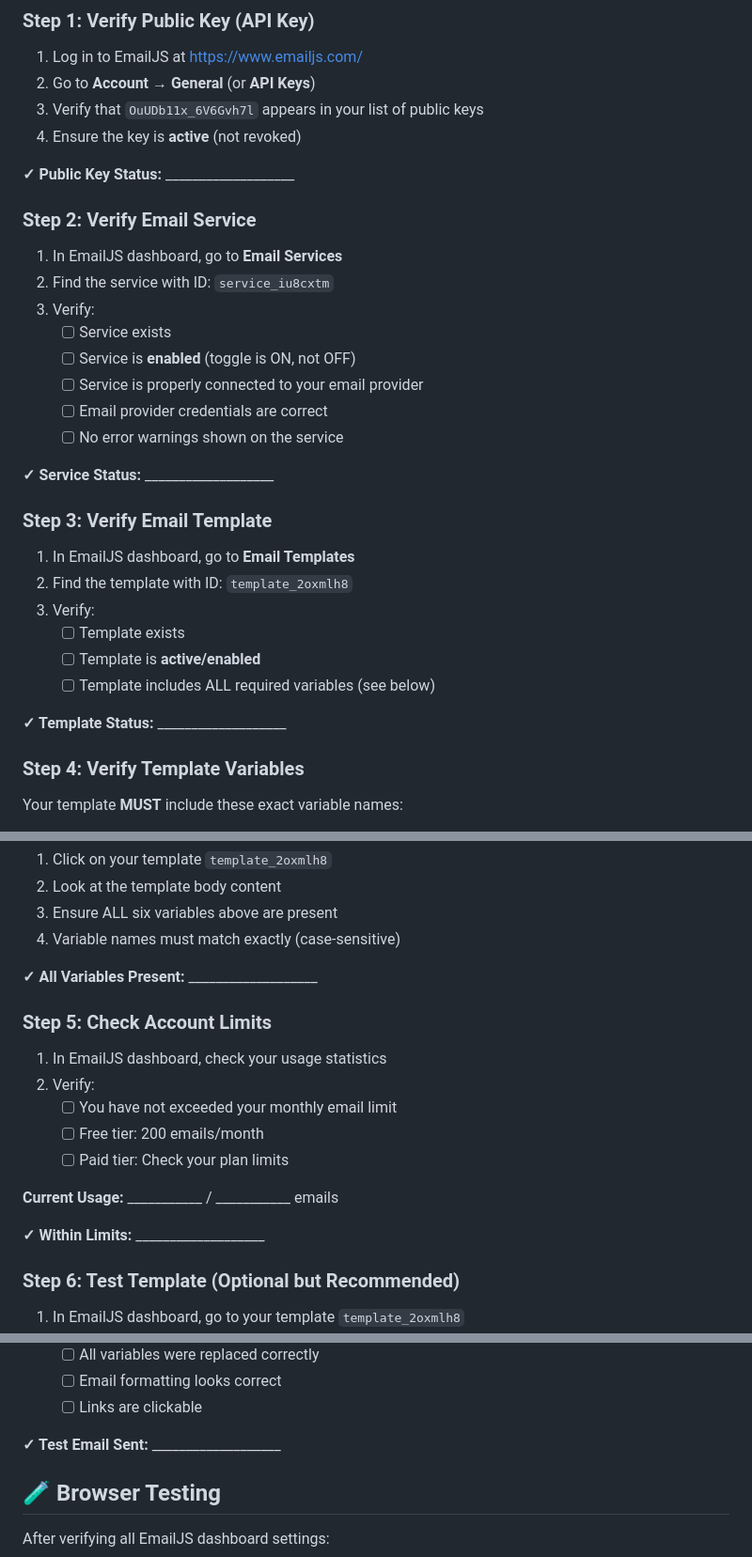
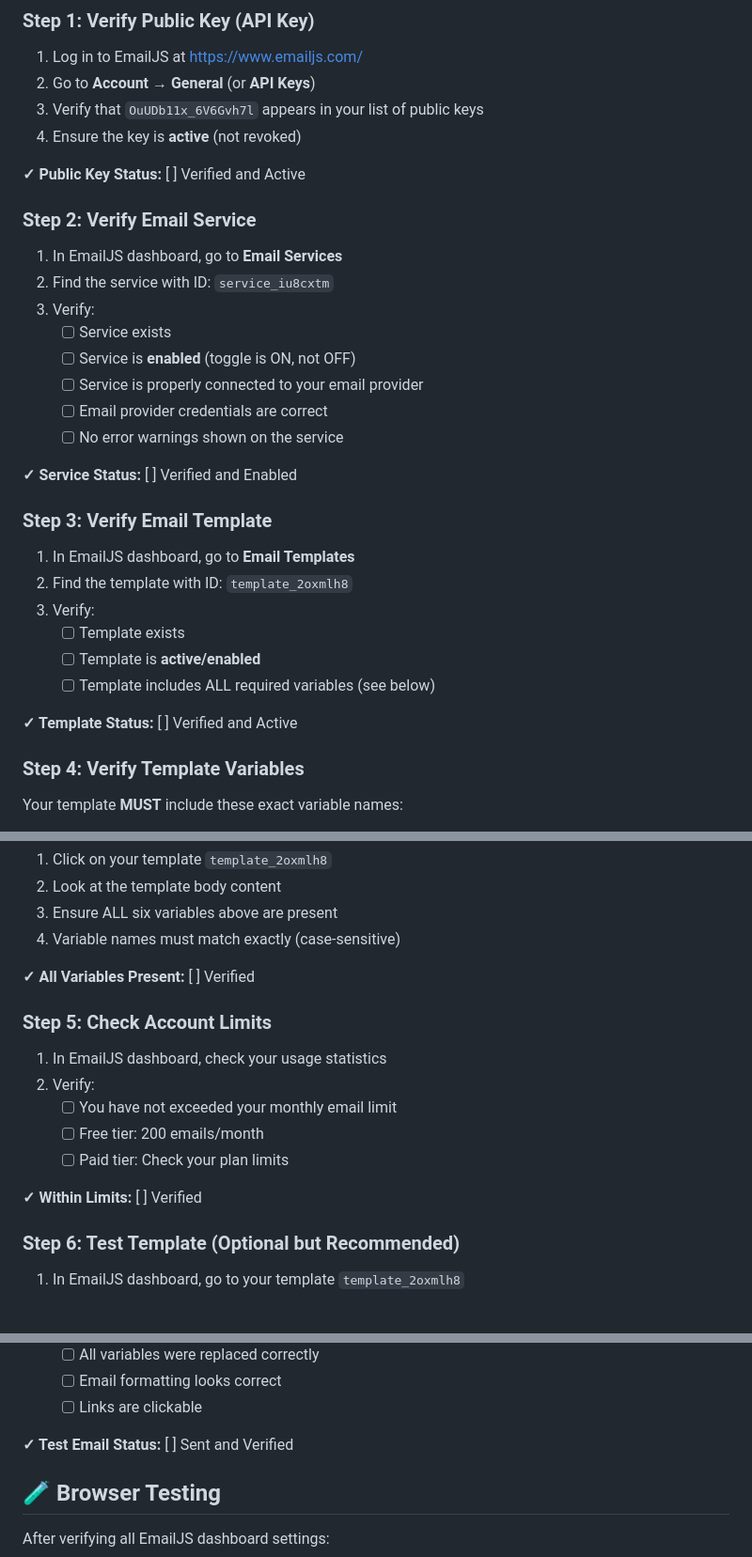
Before and after one commit to nnorbs82/hotel-3paardekens, a Markdown page: EMAILJS_VERIFICATION_CHECKLIST.md, 3 parts joined by grey strips. Shown at 94% size. Rendered like a GitHub page; blank space fills up the shorter version.

Commit message:
Fix formatting consistency in verification checklist
Co-authored-by: nnorbs82 <191504571+nnorbs82@users.noreply.github.com>

```diff
--- a/EMAILJS_VERIFICATION_CHECKLIST.md
+++ b/EMAILJS_VERIFICATION_CHECKLIST.md
@@ -22,7 +22,7 @@ Now verify these settings in your EmailJS dashboard at https://www.emailjs.com/
 3. Verify that `OuUDb11x_6V6Gvh7l` appears in your list of public keys
 4. Ensure the key is **active** (not revoked)
 
-**✓ Public Key Status:** ___________________
+**✓ Public Key Status:** [ ] Verified and Active
 
 ### Step 2: Verify Email Service
 
@@ -35,7 +35,7 @@ Now verify these settings in your EmailJS dashboard at https://www.emailjs.com/
    - [ ] Email provider credentials are correct
    - [ ] No error warnings shown on the service
 
-**✓ Service Status:** ___________________
+**✓ Service Status:** [ ] Verified and Enabled
 
 ### Step 3: Verify Email Template
 
@@ -46,7 +46,7 @@ Now verify these settings in your EmailJS dashboard at https://www.emailjs.com/
    - [ ] Template is **active/enabled**
    - [ ] Template includes ALL required variables (see below)
 
-**✓ Template Status:** ___________________
+**✓ Template Status:** [ ] Verified and Active
 
 ### Step 4: Verify Template Variables
 
@@ -66,7 +66,7 @@ Required Variables:
 3. Ensure ALL six variables above are present
 4. Variable names must match exactly (case-sensitive)
 
-**✓ All Variables Present:** ___________________
+**✓ All Variables Present:** [ ] Verified
 
 ### Step 5: Check Account Limits
 
@@ -76,9 +76,7 @@ Required Variables:
    - [ ] Free tier: 200 emails/month
    - [ ] Paid tier: Check your plan limits
 
-**Current Usage:** ___________ / ___________ emails
-
-**✓ Within Limits:** ___________________
+**✓ Within Limits:** [ ] Verified
 
 ### Step 6: Test Template (Optional but Recommended)
 
@@ -99,7 +97,7 @@ Required Variables:
    - [ ] Email formatting looks correct
    - [ ] Links are clickable
 
-**✓ Test Email Sent:** ___________________
+**✓ Test Email Status:** [ ] Sent and Verified
 
 ## 🧪 Browser Testing
 
```
Also changed, not shown: other parts of EMAILJS_VERIFICATION_CHECKLIST.md (+1 -1 lines).
